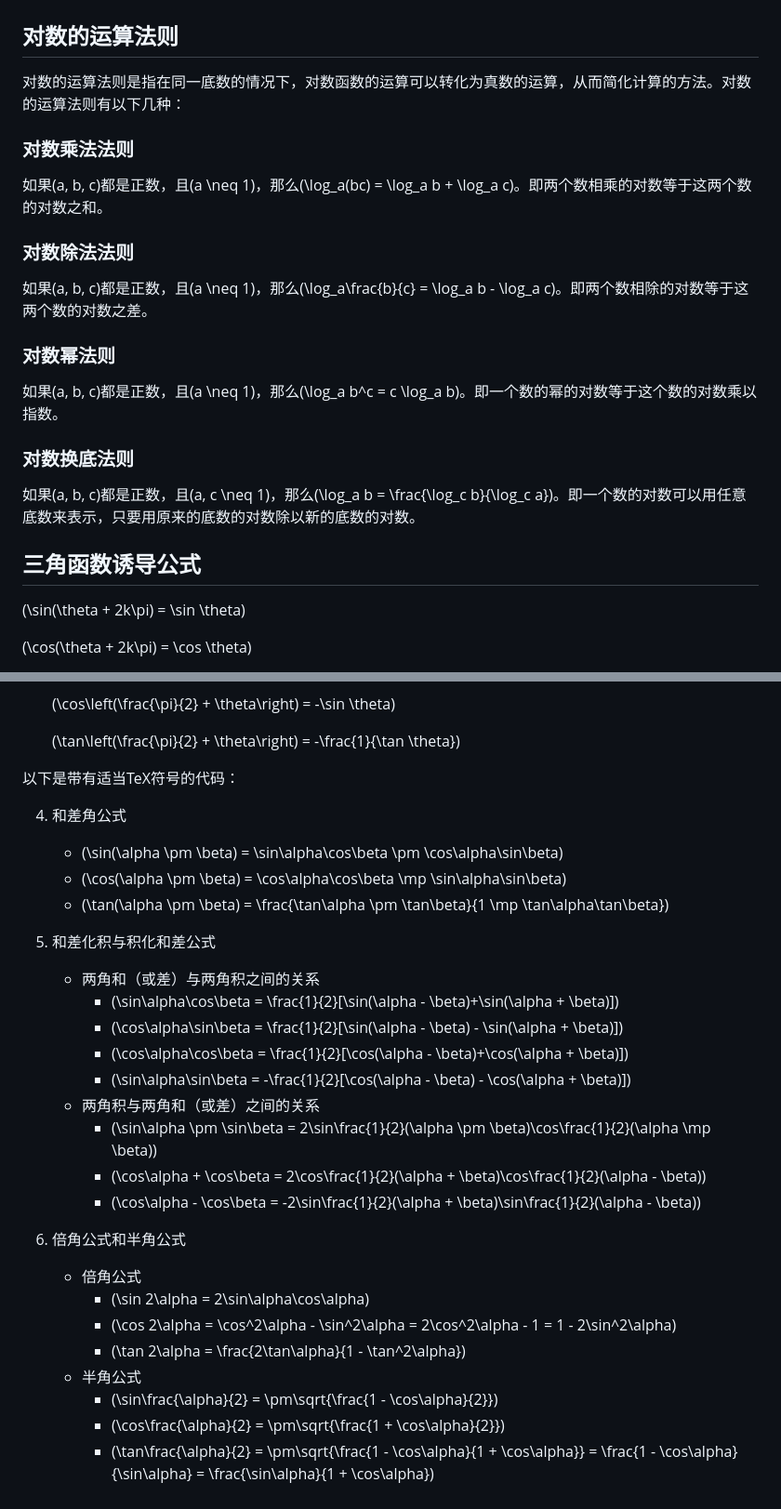
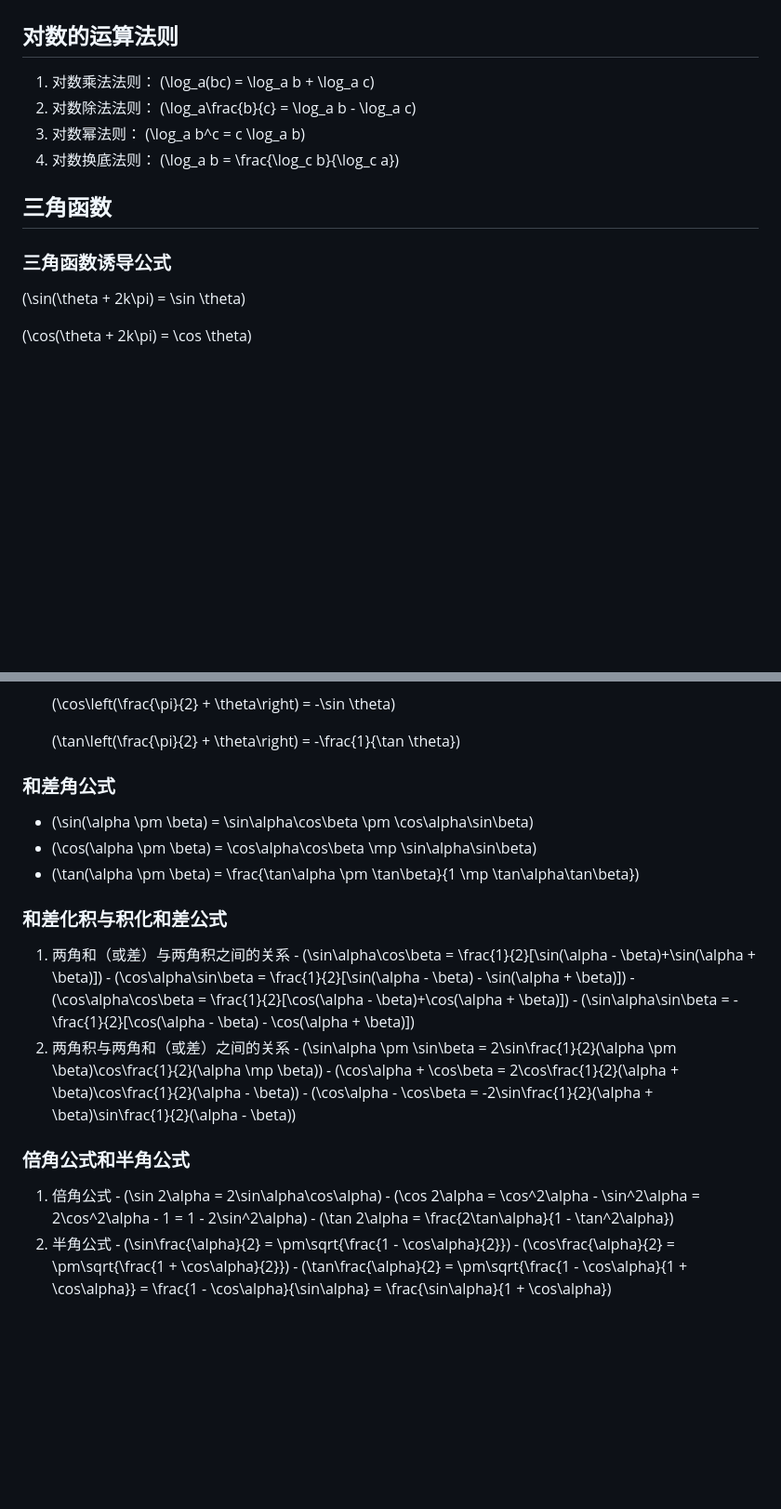
Before and after one commit to YangguangZhou/note, a Markdown page: docs/learning/math.md, 2 parts joined by grey strips. Shown at 93% size. GitHub-like rendering; blank space fills up the shorter version.

```diff
--- a/docs/learning/math.md
+++ b/docs/learning/math.md
@@ -2,25 +2,14 @@
 
 ## 对数的运算法则
 
-对数的运算法则是指在同一底数的情况下，对数函数的运算可以转化为真数的运算，从而简化计算的方法。对数的运算法则有以下几种：
+1. 对数乘法法则： \(\log_a(bc) = \log_a b + \log_a c\)
+2. 对数除法法则： \(\log_a\frac{b}{c} = \log_a b - \log_a c\)
+3. 对数幂法则： \(\log_a b^c = c \log_a b\)
+4. 对数换底法则： \(\log_a b = \frac{\log_c b}{\log_c a}\)
 
-### 对数乘法法则
+## 三角函数
 
-如果\(a, b, c\)都是正数，且\(a \neq 1\)，那么\(\log_a(bc) = \log_a b + \log_a c\)。即两个数相乘的对数等于这两个数的对数之和。
-
-### 对数除法法则
-
-如果\(a, b, c\)都是正数，且\(a \neq 1\)，那么\(\log_a\frac{b}{c} = \log_a b - \log_a c\)。即两个数相除的对数等于这两个数的对数之差。
-
-### 对数幂法则
-
-如果\(a, b, c\)都是正数，且\(a \neq 1\)，那么\(\log_a b^c = c \log_a b\)。即一个数的幂的对数等于这个数的对数乘以指数。
-
-### 对数换底法则
-
-如果\(a, b, c\)都是正数，且\(a, c \neq 1\)，那么\(\log_a b = \frac{\log_c b}{\log_c a}\)。即一个数的对数可以用任意底数来表示，只要用原来的底数的对数除以新的底数的对数。
-
-## 三角函数诱导公式
+### 三角函数诱导公式
 
 \(\sin(\theta + 2k\pi) = \sin \theta\)
 
@@ -78,30 +67,28 @@
 
    \(\tan\left(\frac{\pi}{2} + \theta\right) = -\frac{1}{\tan \theta}\)
 
-以下是带有适当TeX符号的代码：
-
-4. 和差角公式
+### 和差角公式
    - \(\sin(\alpha \pm \beta) = \sin\alpha\cos\beta \pm \cos\alpha\sin\beta\)
    - \(\cos(\alpha \pm \beta) = \cos\alpha\cos\beta \mp \sin\alpha\sin\beta\)
    - \(\tan(\alpha \pm \beta) = \frac{\tan\alpha \pm \tan\beta}{1 \mp \tan\alpha\tan\beta}\)
 
-5. 和差化积与积化和差公式
-   - 两角和（或差）与两角积之间的关系
+### 和差化积与积化和差公式
+   1. 两角和（或差）与两角积之间的关系
      - \(\sin\alpha\cos\beta = \frac{1}{2}[\sin(\alpha - \beta)+\sin(\alpha + \beta)]\)
      - \(\cos\alpha\sin\beta = \frac{1}{2}[\sin(\alpha - \beta) - \sin(\alpha + \beta)]\)
      - \(\cos\alpha\cos\beta = \frac{1}{2}[\cos(\alpha - \beta)+\cos(\alpha + \beta)]\)
      - \(\sin\alpha\sin\beta = -\frac{1}{2}[\cos(\alpha - \beta) - \cos(\alpha + \beta)]\)
-   - 两角积与两角和（或差）之间的关系
+   2. 两角积与两角和（或差）之间的关系
      - \(\sin\alpha \pm \sin\beta = 2\sin\frac{1}{2}(\alpha \pm \beta)\cos\frac{1}{2}(\alpha \mp \beta)\)
      - \(\cos\alpha + \cos\beta = 2\cos\frac{1}{2}(\alpha + \beta)\cos\frac{1}{2}(\alpha - \beta)\)
      - \(\cos\alpha - \cos\beta = -2\sin\frac{1}{2}(\alpha + \beta)\sin\frac{1}{2}(\alpha - \beta)\)
 
-6. 倍角公式和半角公式
-   - 倍角公式
+### 倍角公式和半角公式
+   1. 倍角公式
      - \(\sin 2\alpha = 2\sin\alpha\cos\alpha\)
      - \(\cos 2\alpha = \cos^2\alpha - \sin^2\alpha = 2\cos^2\alpha - 1 = 1 - 2\sin^2\alpha\)
      - \(\tan 2\alpha = \frac{2\tan\alpha}{1 - \tan^2\alpha}\)
-   - 半角公式
+   2. 半角公式
      - \(\sin\frac{\alpha}{2} = \pm\sqrt{\frac{1 - \cos\alpha}{2}}\)
      - \(\cos\frac{\alpha}{2} = \pm\sqrt{\frac{1 + \cos\alpha}{2}}\)
      - \(\tan\frac{\alpha}{2} = \pm\sqrt{\frac{1 - \cos\alpha}{1 + \cos\alpha}} = \frac{1 - \cos\alpha}{\sin\alpha} = \frac{\sin\alpha}{1 + \cos\alpha}\)
```
